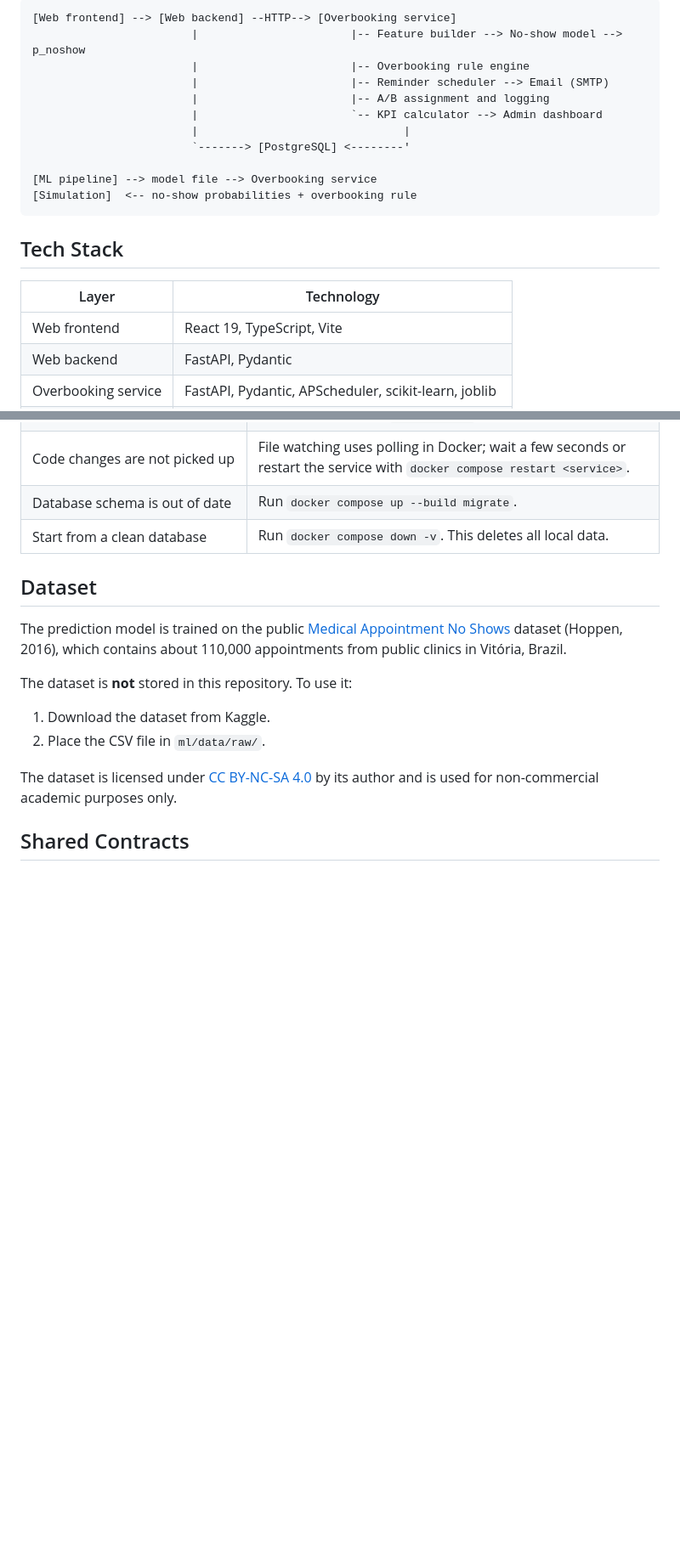
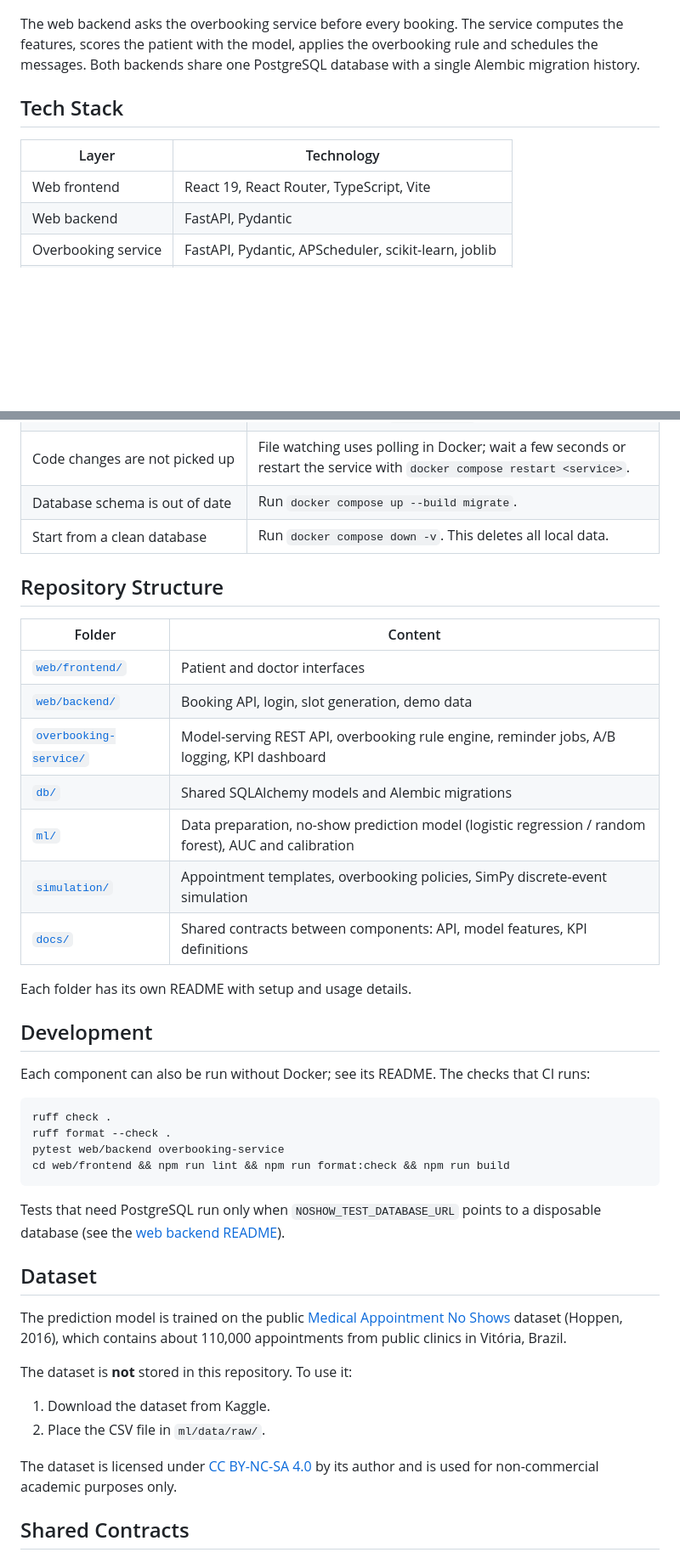
Before and after one commit to cnrasili/noshow-smart-scheduling, a Markdown page: README.md, 2 parts joined by grey strips. Shown at 85% size. Rendered like a GitHub page; folded sections open; blank space fills up the shorter version.

````diff
--- a/README.md
+++ b/README.md
@@ -17,22 +67,12 @@ The project is developed as an interdisciplinary study combining industrial engi
 ```
-[Web frontend] --> [Web backend] --HTTP--> [Overbooking service]
-                        |                       |-- Feature builder --> No-show model --> p_noshow
-                        |                       |-- Overbooking rule engine
-                        |                       |-- Reminder scheduler --> Email (SMTP)
-                        |                       |-- A/B assignment and logging
-                        |                       `-- KPI calculator --> Admin dashboard
-                        |                               |
-                        `-------> [PostgreSQL] <--------'
 
-[ML pipeline] --> model file --> Overbooking service
-[Simulation]  <-- no-show probabilities + overbooking rule
-```
+The web backend asks the overbooking service before every booking. The service computes the features, scores the patient with the model, applies the overbooking rule and schedules the messages. Both backends share one PostgreSQL database with a single Alembic migration history.
 
 ## Tech Stack
 
 | Layer | Technology |
 |---|---|
-| Web frontend | React 19, TypeScript, Vite |
+| Web frontend | React 19, React Router, TypeScript, Vite |
 | Web backend | FastAPI, Pydantic |
 | Overbooking service | FastAPI, Pydantic, APScheduler, scikit-learn, joblib |
 | KPI dashboard | Jinja2, Chart.js (served by the overbooking service) |
@@ -87,6 +119,35 @@ Each component can also be run without Docker; see its README.
 | Code changes are not picked up | File watching uses polling in Docker; wait a few seconds or restart the service with `docker compose restart <service>`. |
 | Database schema is out of date | Run `docker compose up --build migrate`. |
 | Start from a clean database | Run `docker compose down -v`. This deletes all local data. |
+
+</details>
+
+## Repository Structure
+
+| Folder | Content |
+|---|---|
+| [`web/frontend/`](web/frontend/) | Patient and doctor interfaces |
+| [`web/backend/`](web/backend/) | Booking API, login, slot generation, demo data |
+| [`overbooking-service/`](overbooking-service/) | Model-serving REST API, overbooking rule engine, reminder jobs, A/B logging, KPI dashboard |
+| [`db/`](db/) | Shared SQLAlchemy models and Alembic migrations |
+| [`ml/`](ml/) | Data preparation, no-show prediction model (logistic regression / random forest), AUC and calibration |
+| [`simulation/`](simulation/) | Appointment templates, overbooking policies, SimPy discrete-event simulation |
+| [`docs/`](docs/) | Shared contracts between components: API, model features, KPI definitions |
+
+Each folder has its own README with setup and usage details.
+
+## Development
+
+Each component can also be run without Docker; see its README. The checks that CI runs:
+
+```bash
+ruff check .
+ruff format --check .
+pytest web/backend overbooking-service
+cd web/frontend && npm run lint && npm run format:check && npm run build
+```
+
+Tests that need PostgreSQL run only when `NOSHOW_TEST_DATABASE_URL` points to a disposable database (see the [web backend README](web/backend/README.md)).
 
 ## Dataset
 
````
Also changed, not shown: other parts of README.md (+73 -21 lines).
